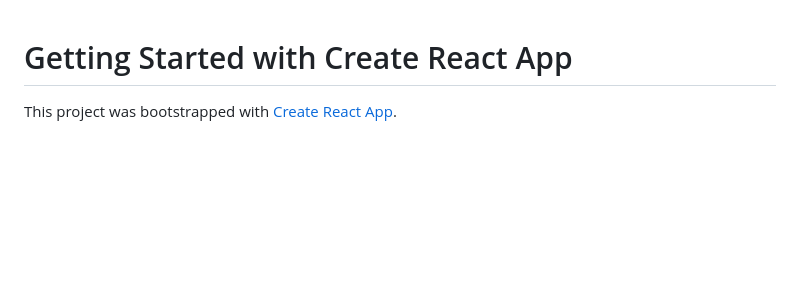
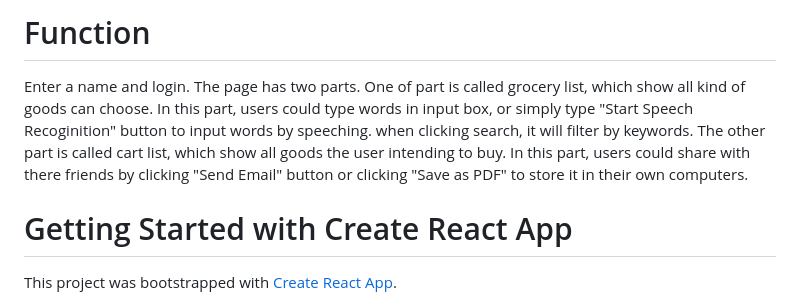
Before and after one commit to isi-usc-edu/programming-challenge-fall23, a Markdown page: README.md, the part around the change. GitHub-like rendering; blank space fills up the shorter version.

Commit message:
Final Work

```diff
--- a/README.md
+++ b/README.md
@@ -1,3 +1,9 @@
+# Function
+Enter a name and login.
+The page has two parts. One of part is called grocery list, which show all kind of goods can choose. In this part, users could type words in input box, or simply type "Start Speech Recoginition" button to input words by speeching. when clicking search, it will filter by keywords.
+The other part is called cart list, which show all goods the user intending to buy. In this part, users could share with there friends by clicking "Send Email" button or clicking "Save as PDF" to store it in their own computers.
+
+
 # Getting Started with Create React App
 
 This project was bootstrapped with [Create React App](https://github.com/facebook/create-react-app).
```
